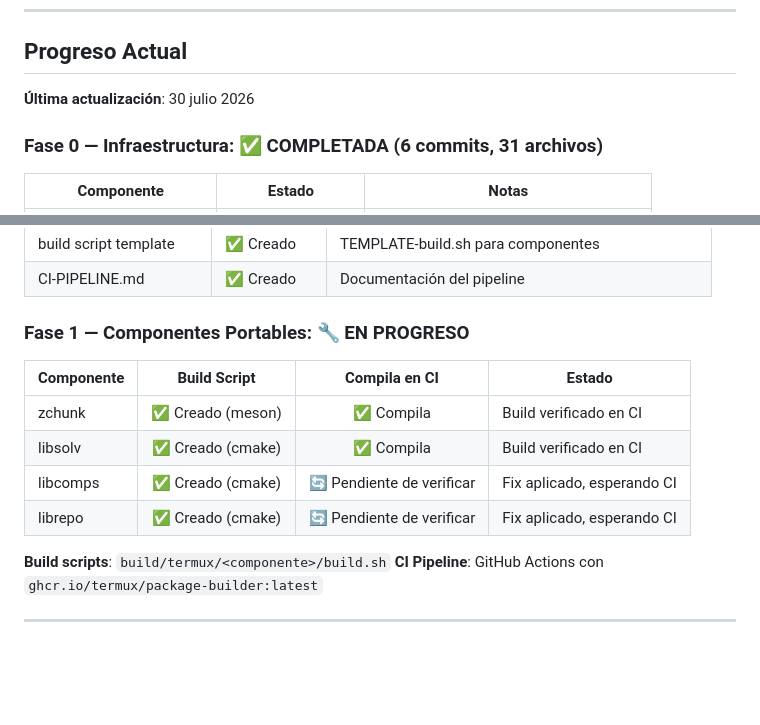
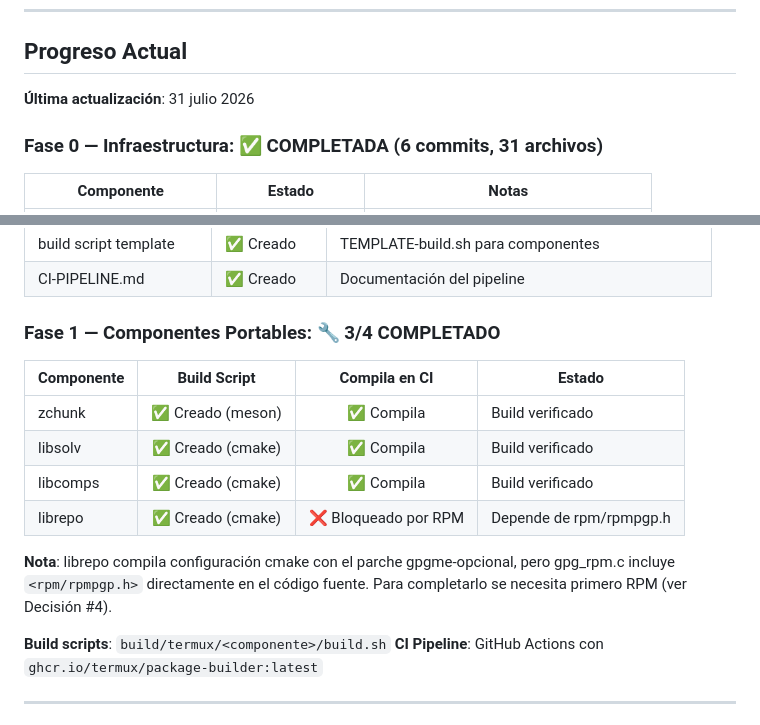
Before and after one commit to Leonisaurov/dnf-for-termux, a Markdown page: PLAN.md, 2 parts joined by grey strips. Drawn GitHub-style; blank space fills up the shorter version.

```diff
--- a/PLAN.md
+++ b/PLAN.md
@@ -14,7 +14,7 @@
 
 ## Progreso Actual
 
-**Última actualización**: 30 julio 2026
+**Última actualización**: 31 julio 2026
 
 ### Fase 0 — Infraestructura: ✅ COMPLETADA (6 commits, 31 archivos)
 
@@ -44,14 +44,18 @@
 | build script template | ✅ Creado | TEMPLATE-build.sh para componentes |
 | CI-PIPELINE.md | ✅ Creado | Documentación del pipeline |
 
-### Fase 1 — Componentes Portables: 🔧 EN PROGRESO
+### Fase 1 — Componentes Portables: 🔧 3/4 COMPLETADO
 
 | Componente | Build Script | Compila en CI | Estado |
 |-----------|:-----------:|:-------------:|--------|
-| zchunk | ✅ Creado (meson) | ✅ Compila | Build verificado en CI |
-| libsolv | ✅ Creado (cmake) | ✅ Compila | Build verificado en CI |
-| libcomps | ✅ Creado (cmake) | 🔄 Pendiente de verificar | Fix aplicado, esperando CI |
-| librepo | ✅ Creado (cmake) | 🔄 Pendiente de verificar | Fix aplicado, esperando CI |
+| zchunk | ✅ Creado (meson) | ✅ Compila | Build verificado |
+| libsolv | ✅ Creado (cmake) | ✅ Compila | Build verificado |
+| libcomps | ✅ Creado (cmake) | ✅ Compila | Build verificado |
+| librepo | ✅ Creado (cmake) | ❌ Bloqueado por RPM | Depende de rpm/rpmpgp.h |
+
+**Nota**: librepo compila configuración cmake con el parche gpgme-opcional, pero
+gpg_rpm.c incluye `<rpm/rpmpgp.h>` directamente en el código fuente. Para
+completarlo se necesita primero RPM (ver Decisión #4).
 
 **Build scripts**: `build/termux/<componente>/build.sh`
 **CI Pipeline**: GitHub Actions con `ghcr.io/termux/package-builder:latest`
```
Also changed, not shown: other parts of PLAN.md (+26 -4 lines).
